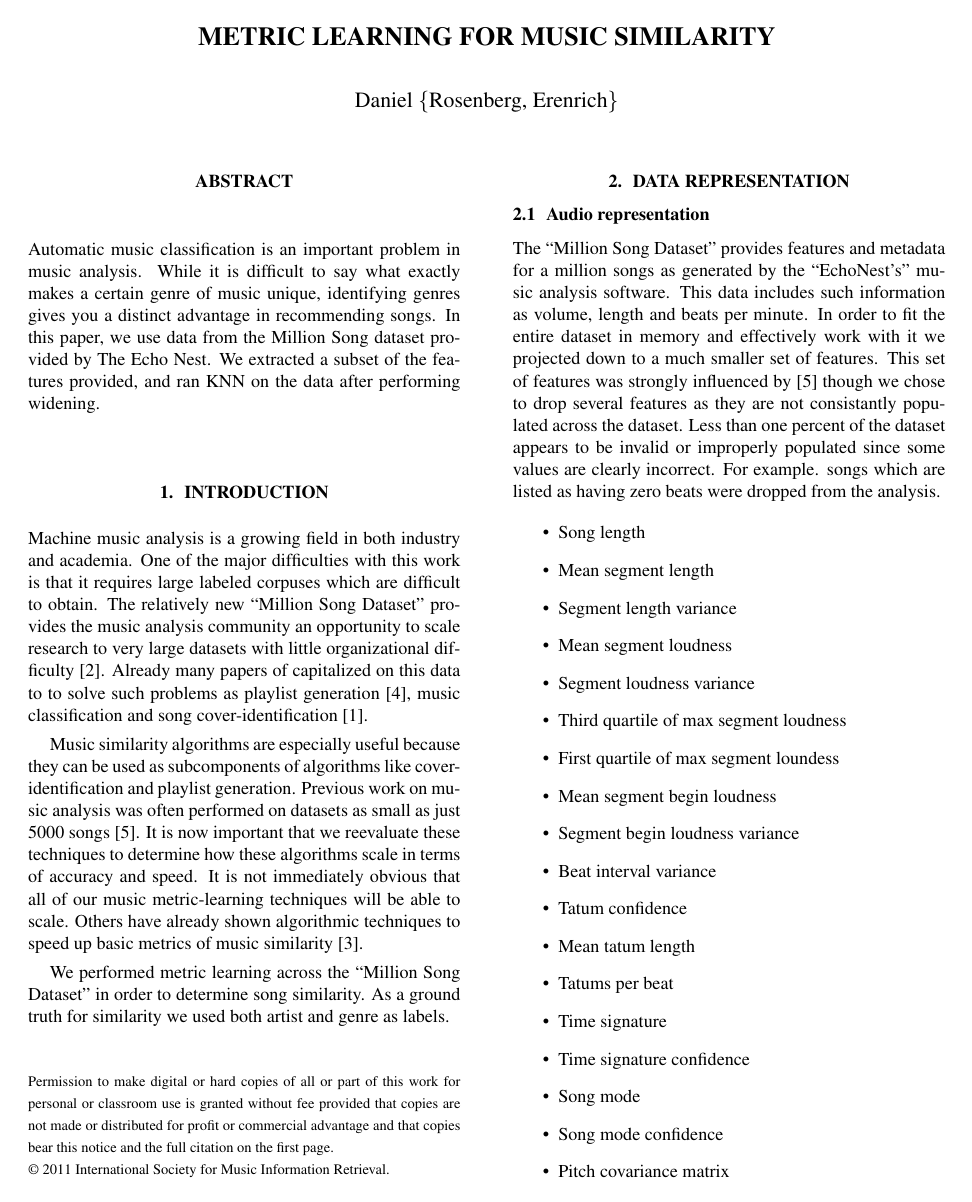
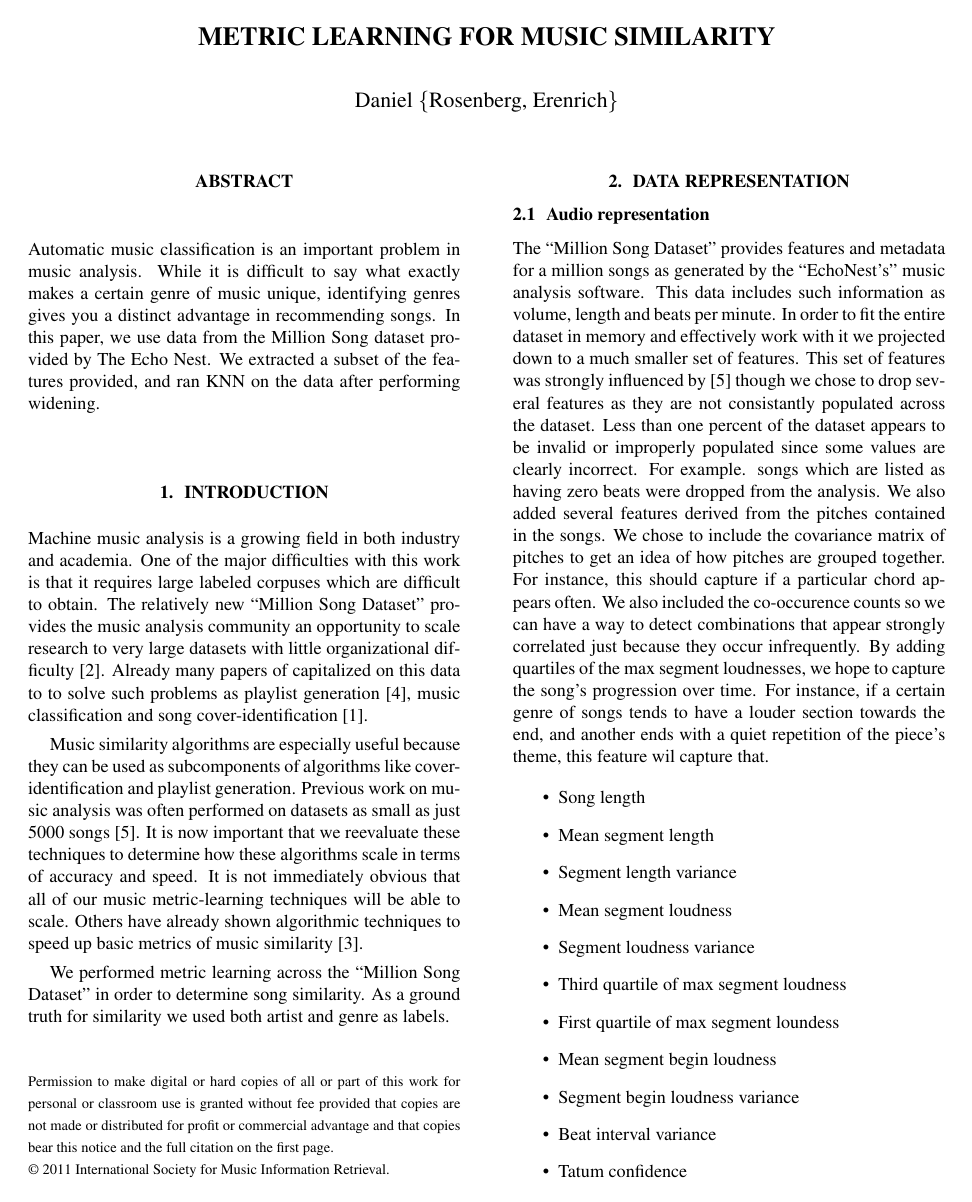
Before and after one commit to derenrich/musicanal, a LaTeX paper (paper/report.tex): page 1 of 2. Compiled offline with pdfLaTeX.

Commit message:
Added some information about feature choice.

```diff
--- a/paper/report.tex
+++ b/paper/report.tex
@@ -21,7 +21,7 @@ Music similarity algorithms are especially useful because they can be used as su
 We performed metric learning across the ``Million Song Dataset'' in order to determine song similarity. As a ground truth for similarity we used both artist and genre as labels.
 \section{Data representation}
 \subsection{Audio representation}
-The ``Million Song Dataset'' provides features and metadata for a million songs as generated by the ``EchoNest's'' music analysis software. This data includes such information as volume, length and beats per minute. In order to fit the entire dataset in memory and effectively work with it we projected down to a much smaller set of features. This set of features was strongly influenced by \cite{Slaney_learninga} though we chose to drop several features as they are not consistantly populated across the dataset. Less than one percent of the dataset appears to be invalid or improperly populated since some values are clearly incorrect. For example. songs which are listed as having zero beats were dropped from the analysis.
+The ``Million Song Dataset'' provides features and metadata for a million songs as generated by the ``EchoNest's'' music analysis software. This data includes such information as volume, length and beats per minute. In order to fit the entire dataset in memory and effectively work with it we projected down to a much smaller set of features. This set of features was strongly influenced by \cite{Slaney_learninga} though we chose to drop several features as they are not consistantly populated across the dataset. Less than one percent of the dataset appears to be invalid or improperly populated since some values are clearly incorrect. For example. songs which are listed as having zero beats were dropped from the analysis. We also added several features derived from the pitches contained in the songs. We chose to include the covariance matrix of pitches to get an idea of how pitches are grouped together. For instance, this should capture if a particular chord appears often. We also included the co-occurence counts so we can have a way to detect combinations that appear strongly correlated just because they occur infrequently. By adding quartiles of the max segment loudnesses, we hope to capture the song's progression over time. For instance, if a certain genre of songs tends to have a louder section towards the end, and another ends with a quiet repetition of the piece's theme, this feature wil capture that.
 
 \begin{itemize}
  \item Song length
@@ -42,7 +42,7 @@ The ``Million Song Dataset'' provides features and metadata for a million songs
  \item Song mode
  \item Song mode confidence
  \item Pitch covariance matrix
- \item Pitch coocurence counts
+ \item Pitch cooccurence counts
 \end{itemize}
 
 By eliminating all features that vary with time along the song the dimensionality of the data is reduced 308 numbers. This means that the 500GB dataset becomes just 1GB in size and so is much easier to analyze. Exactly how much information has been lost in the transformation is unclear.
```
